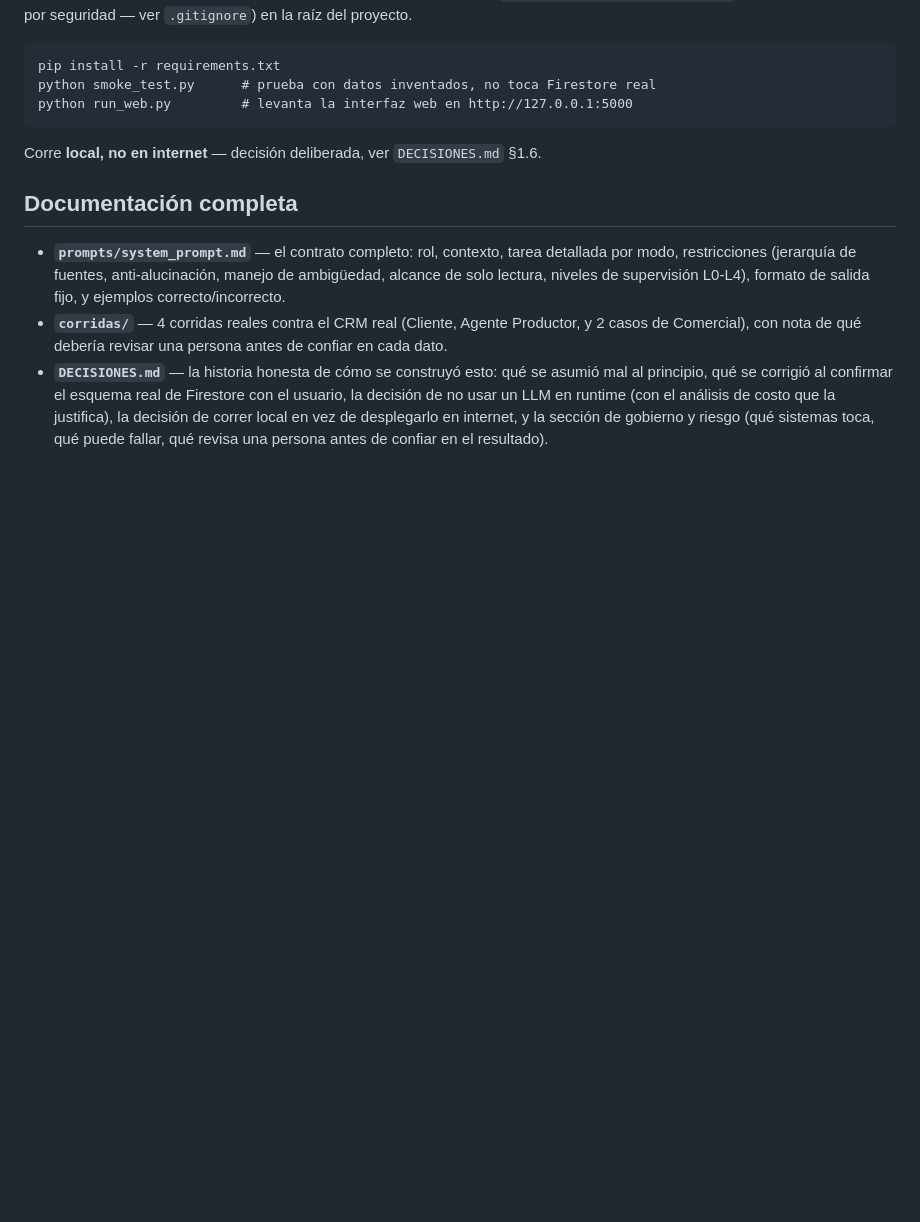
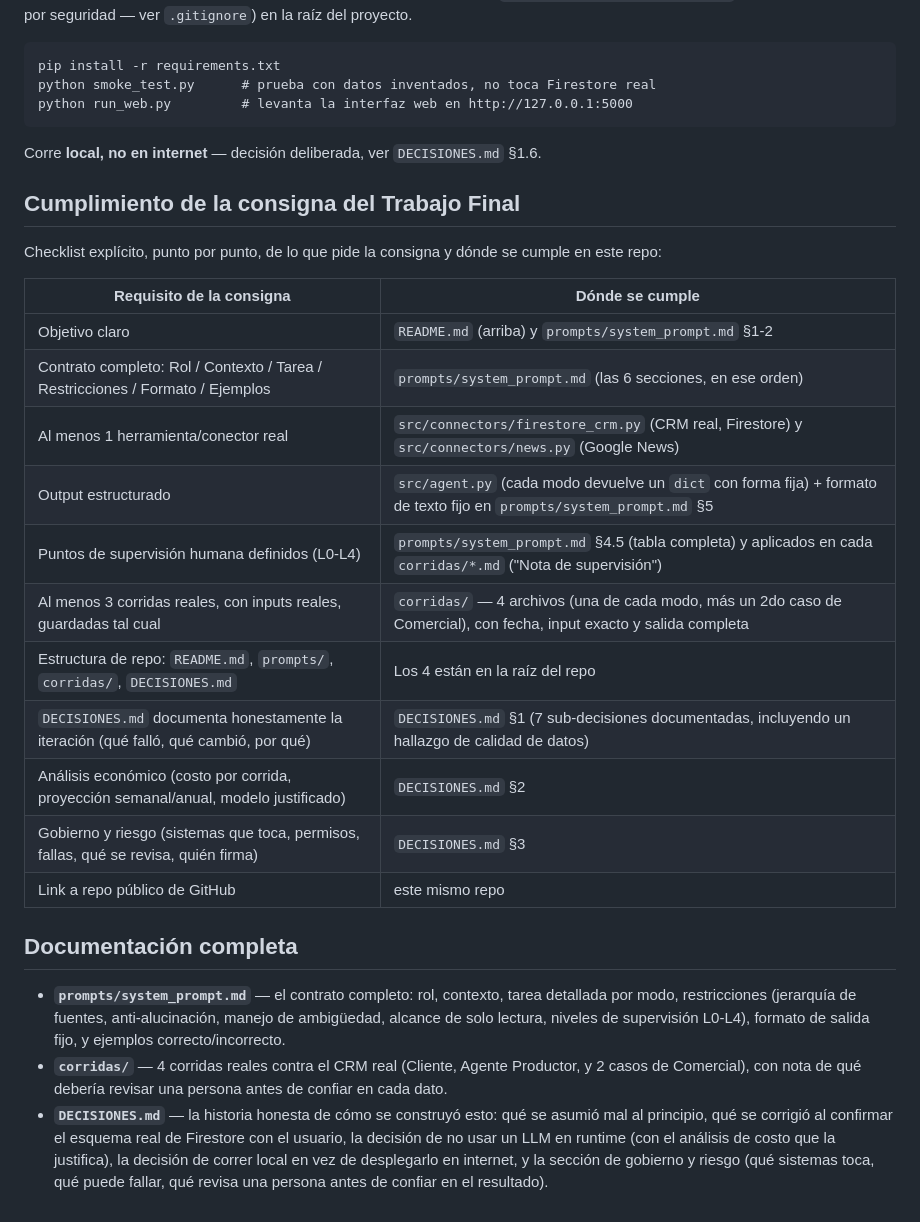
Before and after one commit to monteserinignacio-blip/tp-final-agente-productores, a Markdown page: README.md, the part around the change. GitHub-like rendering; blank space fills up the shorter version.

```diff
--- a/README.md
+++ b/README.md
@@ -64,6 +64,25 @@ python run_web.py         # levanta la interfaz web en http://127.0.0.1:5000
 
 Corre **local, no en internet** — decisión deliberada, ver `DECISIONES.md` §1.6.
 
+## Cumplimiento de la consigna del Trabajo Final
+
+Checklist explícito, punto por punto, de lo que pide la consigna y dónde se
+cumple en este repo:
+
+| Requisito de la consigna | Dónde se cumple |
+|---|---|
+| Objetivo claro | `README.md` (arriba) y `prompts/system_prompt.md` §1-2 |
+| Contrato completo: Rol / Contexto / Tarea / Restricciones / Formato / Ejemplos | `prompts/system_prompt.md` (las 6 secciones, en ese orden) |
+| Al menos 1 herramienta/conector real | `src/connectors/firestore_crm.py` (CRM real, Firestore) y `src/connectors/news.py` (Google News) |
+| Output estructurado | `src/agent.py` (cada modo devuelve un `dict` con forma fija) + formato de texto fijo en `prompts/system_prompt.md` §5 |
+| Puntos de supervisión humana definidos (L0-L4) | `prompts/system_prompt.md` §4.5 (tabla completa) y aplicados en cada `corridas/*.md` ("Nota de supervisión") |
+| Al menos 3 corridas reales, con inputs reales, guardadas tal cual | `corridas/` — 4 archivos (una de cada modo, más un 2do caso de Comercial), con fecha, input exacto y salida completa |
+| Estructura de repo: `README.md`, `prompts/`, `corridas/`, `DECISIONES.md` | Los 4 están en la raíz del repo |
+| `DECISIONES.md` documenta honestamente la iteración (qué falló, qué cambió, por qué) | `DECISIONES.md` §1 (7 sub-decisiones documentadas, incluyendo un hallazgo de calidad de datos) |
+| Análisis económico (costo por corrida, proyección semanal/anual, modelo justificado) | `DECISIONES.md` §2 |
+| Gobierno y riesgo (sistemas que toca, permisos, fallas, qué se revisa, quién firma) | `DECISIONES.md` §3 |
+| Link a repo público de GitHub | este mismo repo |
+
 ## Documentación completa
 
 - **`prompts/system_prompt.md`** — el contrato completo: rol, contexto, tarea
```
